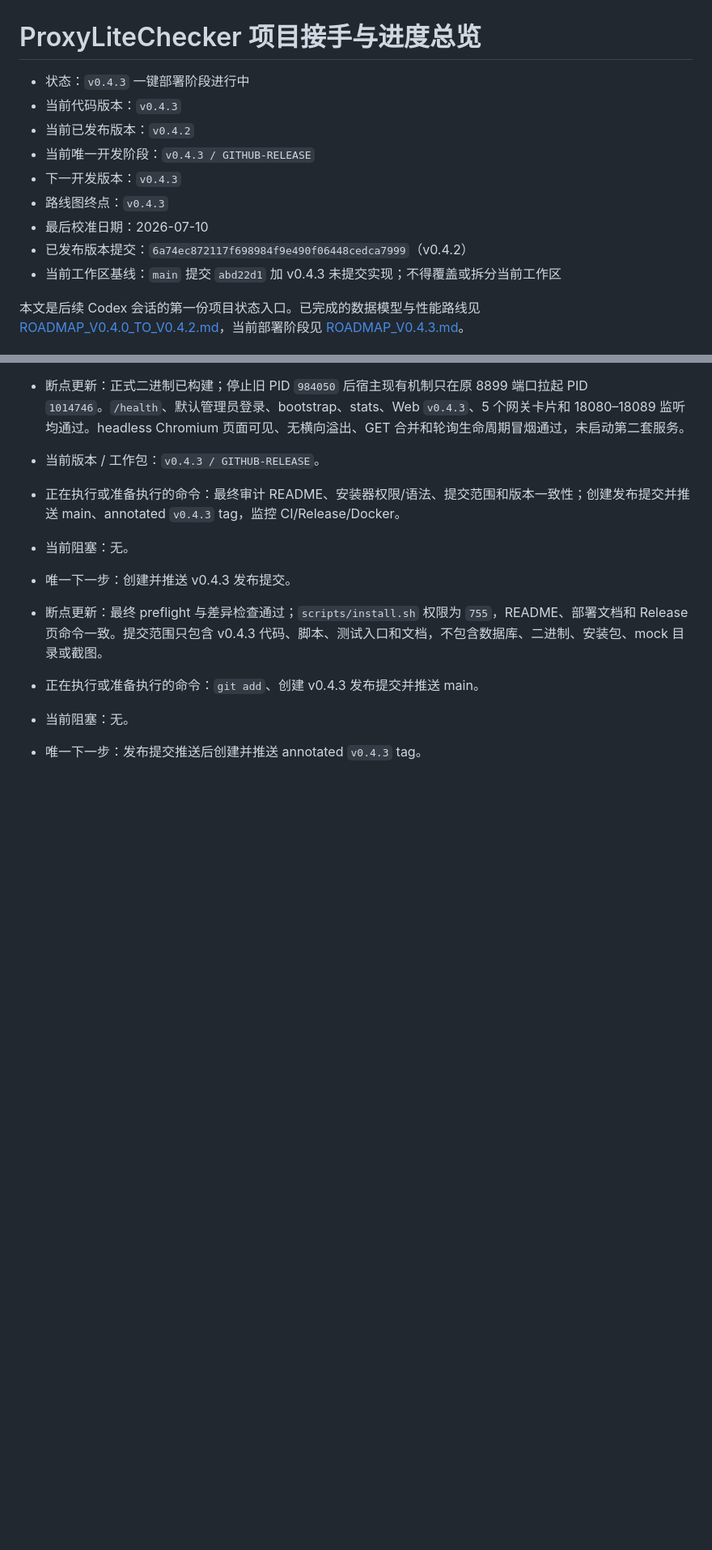
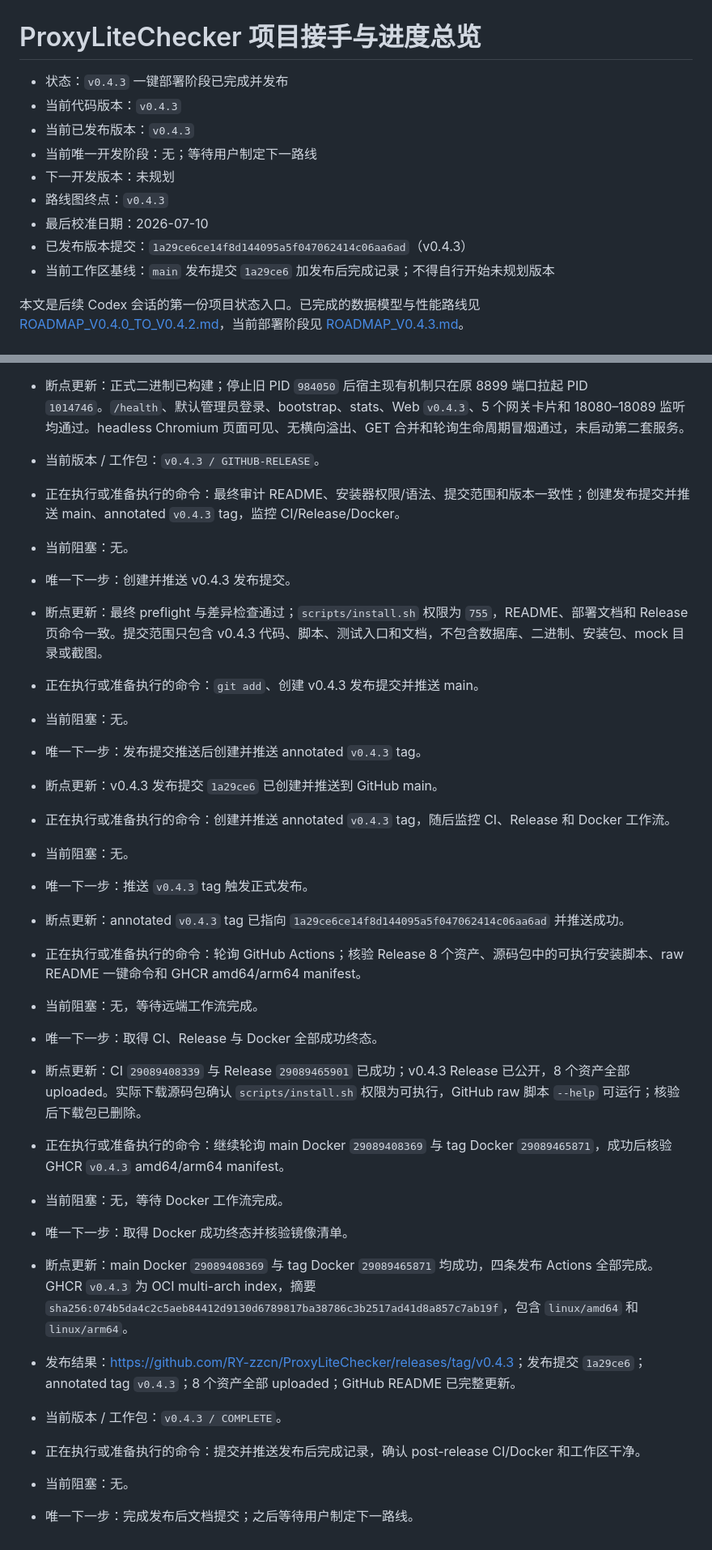
Before and after one commit to RY-zzcn/ProxyLiteChecker, a Markdown page: docs/PROJECT_HANDOFF.md, 2 parts joined by grey strips. Shown at 81% size. Drawn GitHub-style; blank space fills up the shorter version.

Commit message:
docs: record v0.4.3 release completion

```diff
--- a/docs/PROJECT_HANDOFF.md
+++ b/docs/PROJECT_HANDOFF.md
@@ -1,14 +1,14 @@
 # ProxyLiteChecker 项目接手与进度总览
 
-- 状态：`v0.4.3` 一键部署阶段进行中
+- 状态：`v0.4.3` 一键部署阶段已完成并发布
 - 当前代码版本：`v0.4.3`
-- 当前已发布版本：`v0.4.2`
-- 当前唯一开发阶段：`v0.4.3 / GITHUB-RELEASE`
-- 下一开发版本：`v0.4.3`
+- 当前已发布版本：`v0.4.3`
+- 当前唯一开发阶段：无；等待用户制定下一路线
+- 下一开发版本：未规划
 - 路线图终点：`v0.4.3`
 - 最后校准日期：2026-07-10
-- 已发布版本提交：`6a74ec872117f698984f9e490f06448cedca7999`（v0.4.2）
-- 当前工作区基线：`main` 提交 `abd22d1` 加 v0.4.3 未提交实现；不得覆盖或拆分当前工作区
+- 已发布版本提交：`1a29ce6ce14f8d144095a5f047062414c06aa6ad`（v0.4.3）
+- 当前工作区基线：`main` 发布提交 `1a29ce6` 加发布后完成记录；不得自行开始未规划版本
 
 本文是后续 Codex 会话的第一份项目状态入口。已完成的数据模型与性能路线见 [ROADMAP_V0.4.0_TO_V0.4.2.md](ROADMAP_V0.4.0_TO_V0.4.2.md)，当前部署阶段见 [ROADMAP_V0.4.3.md](ROADMAP_V0.4.3.md)。
 
@@ -536,3 +536,25 @@ go test ./...
 - 正在执行或准备执行的命令：`git add`、创建 v0.4.3 发布提交并推送 main。
 - 当前阻塞：无。
 - 唯一下一步：发布提交推送后创建并推送 annotated `v0.4.3` tag。
+
+- 断点更新：v0.4.3 发布提交 `1a29ce6` 已创建并推送到 GitHub main。
+- 正在执行或准备执行的命令：创建并推送 annotated `v0.4.3` tag，随后监控 CI、Release 和 Docker 工作流。
+- 当前阻塞：无。
+- 唯一下一步：推送 `v0.4.3` tag 触发正式发布。
+
+- 断点更新：annotated `v0.4.3` tag 已指向 `1a29ce6ce14f8d144095a5f047062414c06aa6ad` 并推送成功。
+- 正在执行或准备执行的命令：轮询 GitHub Actions；核验 Release 8 个资产、源码包中的可执行安装脚本、raw README 一键命令和 GHCR amd64/arm64 manifest。
+- 当前阻塞：无，等待远端工作流完成。
+- 唯一下一步：取得 CI、Release 与 Docker 全部成功终态。
+
+- 断点更新：CI `29089408339` 与 Release `29089465901` 已成功；v0.4.3 Release 已公开，8 个资产全部 uploaded。实际下载源码包确认 `scripts/install.sh` 权限为可执行，GitHub raw 脚本 `--help` 可运行；核验后下载包已删除。
+- 正在执行或准备执行的命令：继续轮询 main Docker `29089408369` 与 tag Docker `29089465871`，成功后核验 GHCR `v0.4.3` amd64/arm64 manifest。
+- 当前阻塞：无，等待 Docker 工作流完成。
+- 唯一下一步：取得 Docker 成功终态并核验镜像清单。
+
+- 断点更新：main Docker `29089408369` 与 tag Docker `29089465871` 均成功，四条发布 Actions 全部完成。GHCR `v0.4.3` 为 OCI multi-arch index，摘要 `sha256:074b5da4c2c5aeb84412d9130d6789817ba38786c3b2517ad41d8a857c7ab19f`，包含 `linux/amd64` 和 `linux/arm64`。
+- 发布结果：<https://github.com/RY-zzcn/ProxyLiteChecker/releases/tag/v0.4.3>；发布提交 `1a29ce6`；annotated tag `v0.4.3`；8 个资产全部 uploaded；GitHub README 已完整更新。
+- 当前版本 / 工作包：`v0.4.3 / COMPLETE`。
+- 正在执行或准备执行的命令：提交并推送发布后完成记录，确认 post-release CI/Docker 和工作区干净。
+- 当前阻塞：无。
+- 唯一下一步：完成发布后文档提交；之后等待用户制定下一路线。
```
Also changed, not shown: other parts of docs/PROJECT_HANDOFF.md (+1 -1 lines), AGENTS.md (+7 -6 lines), docs/ROADMAP_V0.4.3.md (+25 -3 lines).
